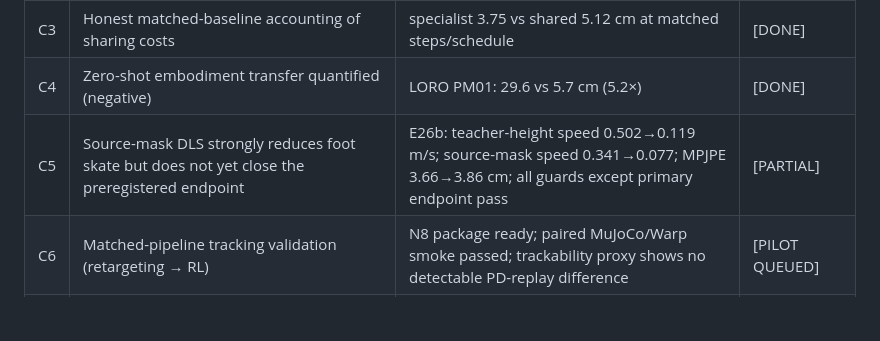
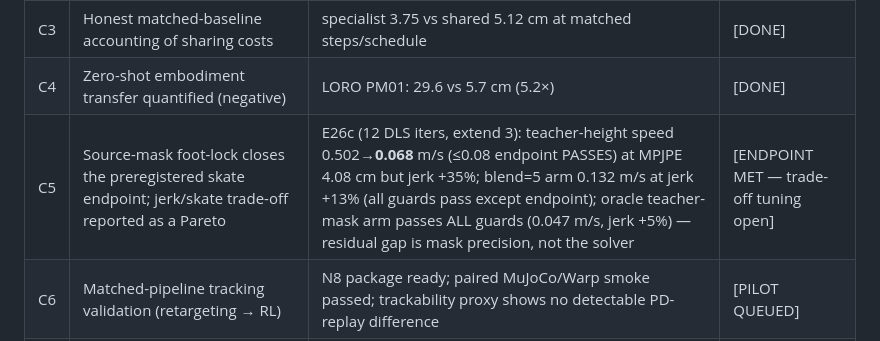
Before and after one commit to linjiw/snmr, a Markdown page: docs/PAPER_DRAFT.md, the part around the change. Rendered like a GitHub page; blank space fills up the shorter version.

Commit message:
docs: C5 claim updated to E26c Pareto verdict (endpoint met at blend 2; jerk guard at blend 5)
Co-Authored-By: Claude Fable 5 <noreply@anthropic.com>

```diff
--- a/docs/PAPER_DRAFT.md
+++ b/docs/PAPER_DRAFT.md
@@ -38,7 +38,7 @@ whole-body-tracking validation package are released.
 | C2 | First quantitative shared-latent analysis in cross-embodiment robotics | CKA 0.91, retrieval R@1 0.75, E1 linear 0.28 vs E3 MLP 0.91 (Elazar-Goldberg protocol) | [DONE] |
 | C3 | Honest matched-baseline accounting of sharing costs | specialist 3.75 vs shared 5.12 cm at matched steps/schedule | [DONE] |
 | C4 | Zero-shot embodiment transfer quantified (negative) | LORO PM01: 29.6 vs 5.7 cm (5.2×) | [DONE] |
-| C5 | Source-mask DLS strongly reduces foot skate but does not yet close the preregistered endpoint | E26b: teacher-height speed 0.502→0.119 m/s; source-mask speed 0.341→0.077; MPJPE 3.66→3.86 cm; all guards except primary endpoint pass | [PARTIAL] |
+| C5 | Source-mask foot-lock closes the preregistered skate endpoint; jerk/skate trade-off reported as a Pareto | E26c (12 DLS iters, extend 3): teacher-height speed 0.502→**0.068** m/s (≤0.08 endpoint PASSES) at MPJPE 4.08 cm but jerk +35%; blend=5 arm 0.132 m/s at jerk +13% (all guards pass except endpoint); oracle teacher-mask arm passes ALL guards (0.047 m/s, jerk +5%) — residual gap is mask precision, not the solver | [ENDPOINT MET — trade-off tuning open] |
 | C6 | Matched-pipeline tracking validation (retargeting → RL) | N8 package ready; paired MuJoCo/Warp smoke passed; trackability proxy shows no detectable PD-replay difference | [PILOT QUEUED] |
 | C7 | Robot→robot motion transfer via the shared latent (no human data) | currently FAILS (24–45 cm; decoder never trained on robot encodings — E19); decode-from-z_r augmentation (E21) is the fix | [PEND] |
 
```
